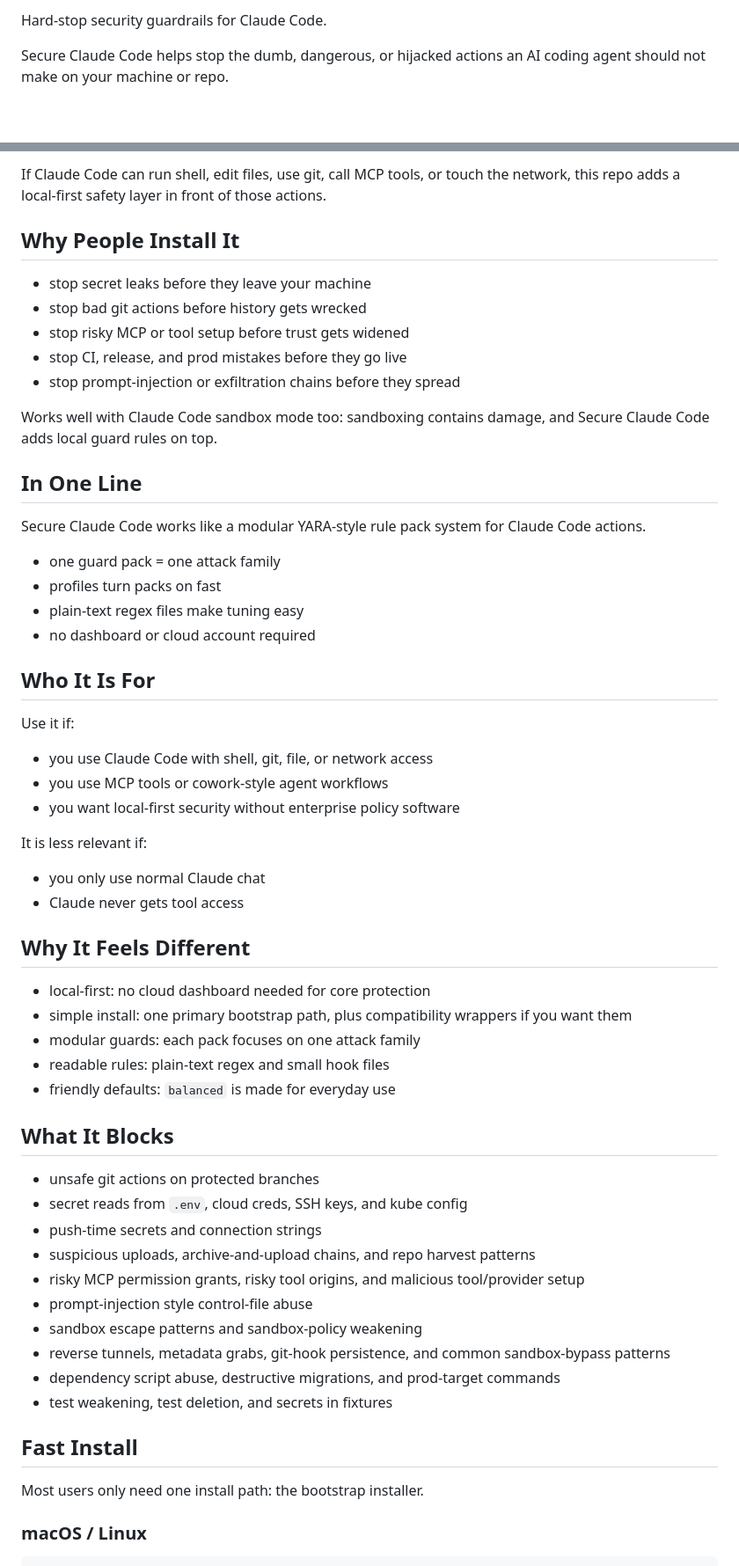
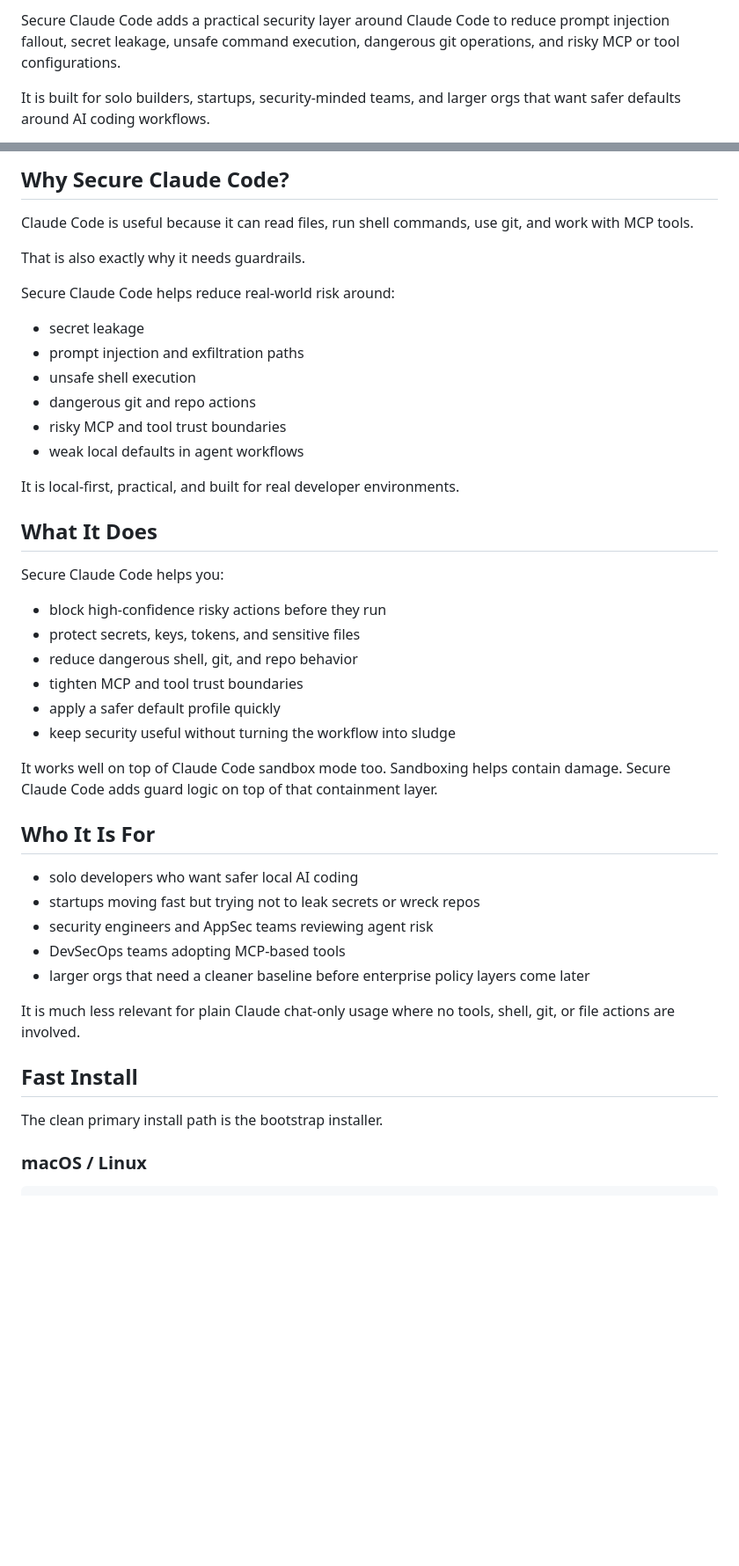
Before and after one commit to efij/secure-claude-code, a Markdown page: README.md, 2 parts joined by grey strips. Shown at 88% size. GitHub-like rendering; blank space fills up the shorter version.

```diff
--- a/README.md
+++ b/README.md
@@ -7,5 +4,5 @@
 
-Hard-stop security guardrails for Claude Code.
+Secure Claude Code adds a practical security layer around Claude Code to reduce prompt injection fallout, secret leakage, unsafe command execution, dangerous git operations, and risky MCP or tool configurations.
 
-Secure Claude Code helps stop the dumb, dangerous, or hijacked actions an AI coding agent should not make on your machine or repo.
+It is built for solo builders, startups, security-minded teams, and larger orgs that want safer defaults around AI coding workflows.
 
@@ -13,60 +17,47 @@ It is built for normal Claude Code users too, not only security people.
 
-If Claude Code can run shell, edit files, use git, call MCP tools, or touch the network, this repo adds a local-first safety layer in front of those actions.
+## Why Secure Claude Code?
 
-## Why People Install It
+Claude Code is useful because it can read files, run shell commands, use git, and work with MCP tools.
 
-- stop secret leaks before they leave your machine
-- stop bad git actions before history gets wrecked
-- stop risky MCP or tool setup before trust gets widened
-- stop CI, release, and prod mistakes before they go live
-- stop prompt-injection or exfiltration chains before they spread
+That is also exactly why it needs guardrails.
 
-Works well with Claude Code sandbox mode too: sandboxing contains damage, and Secure Claude Code adds local guard rules on top.
+Secure Claude Code helps reduce real-world risk around:
 
-## In One Line
+- secret leakage
+- prompt injection and exfiltration paths
+- unsafe shell execution
+- dangerous git and repo actions
+- risky MCP and tool trust boundaries
+- weak local defaults in agent workflows
 
-Secure Claude Code works like a modular YARA-style rule pack system for Claude Code actions.
+It is local-first, practical, and built for real developer environments.
 
-- one guard pack = one attack family
-- profiles turn packs on fast
-- plain-text regex files make tuning easy
-- no dashboard or cloud account required
+## What It Does
+
+Secure Claude Code helps you:
+
+- block high-confidence risky actions before they run
+- protect secrets, keys, tokens, and sensitive files
+- reduce dangerous shell, git, and repo behavior
+- tighten MCP and tool trust boundaries
+- apply a safer default profile quickly
+- keep security useful without turning the workflow into sludge
+
+It works well on top of Claude Code sandbox mode too. Sandboxing helps contain damage. Secure Claude Code adds guard logic on top of that containment layer.
 
 ## Who It Is For
 
-Use it if:
-- you use Claude Code with shell, git, file, or network access
-- you use MCP tools or cowork-style agent workflows
-- you want local-first security without enterprise policy software
+- solo developers who want safer local AI coding
+- startups moving fast but trying not to leak secrets or wreck repos
+- security engineers and AppSec teams reviewing agent risk
+- DevSecOps teams adopting MCP-based tools
+- larger orgs that need a cleaner baseline before enterprise policy layers come later
 
-It is less relevant if:
-- you only use normal Claude chat
-- Claude never gets tool access
-
-## Why It Feels Different
-
-- local-first: no cloud dashboard needed for core protection
-- simple install: one primary bootstrap path, plus compatibility wrappers if you want them
-- modular guards: each pack focuses on one attack family
-- readable rules: plain-text regex and small hook files
-- friendly defaults: `balanced` is made for everyday use
-
-## What It Blocks
-
-- unsafe git actions on protected branches
-- secret reads from `.env`, cloud creds, SSH keys, and kube config
-- push-time secrets and connection strings
-- suspicious uploads, archive-and-upload chains, and repo harvest patterns
-- risky MCP permission grants, risky tool origins, and malicious tool/provider setup
-- prompt-injection style control-file abuse
-- sandbox escape patterns and sandbox-policy weakening
-- reverse tunnels, metadata grabs, git-hook persistence, and common sandbox-bypass patterns
-- dependency script abuse, destructive migrations, and prod-target commands
-- test weakening, test deletion, and secrets in fixtures
+It is much less relevant for plain Claude chat-only usage where no tools, shell, git, or file actions are involved.
 
 ## Fast Install
 
-Most users only need one install path: the bootstrap installer.
+The clean primary install path is the bootstrap installer.
 
 ### macOS / Linux
 
```
Also changed, not shown: other parts of README.md (+123 -97 lines).
